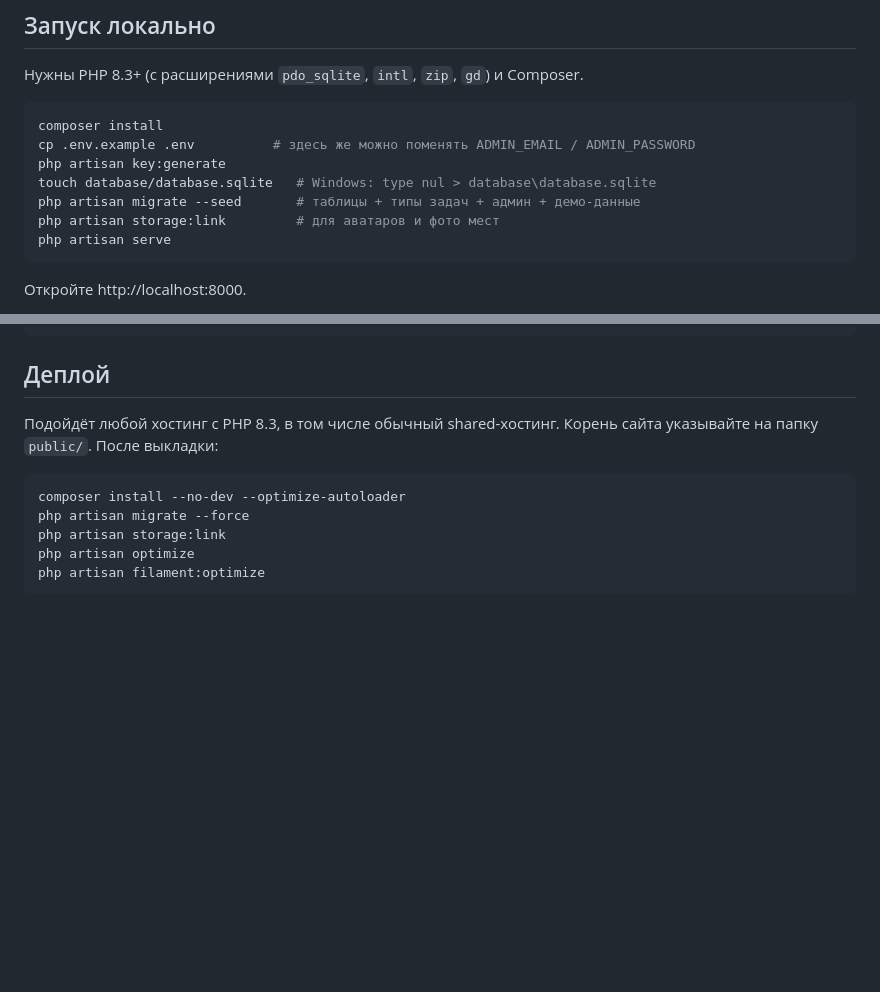
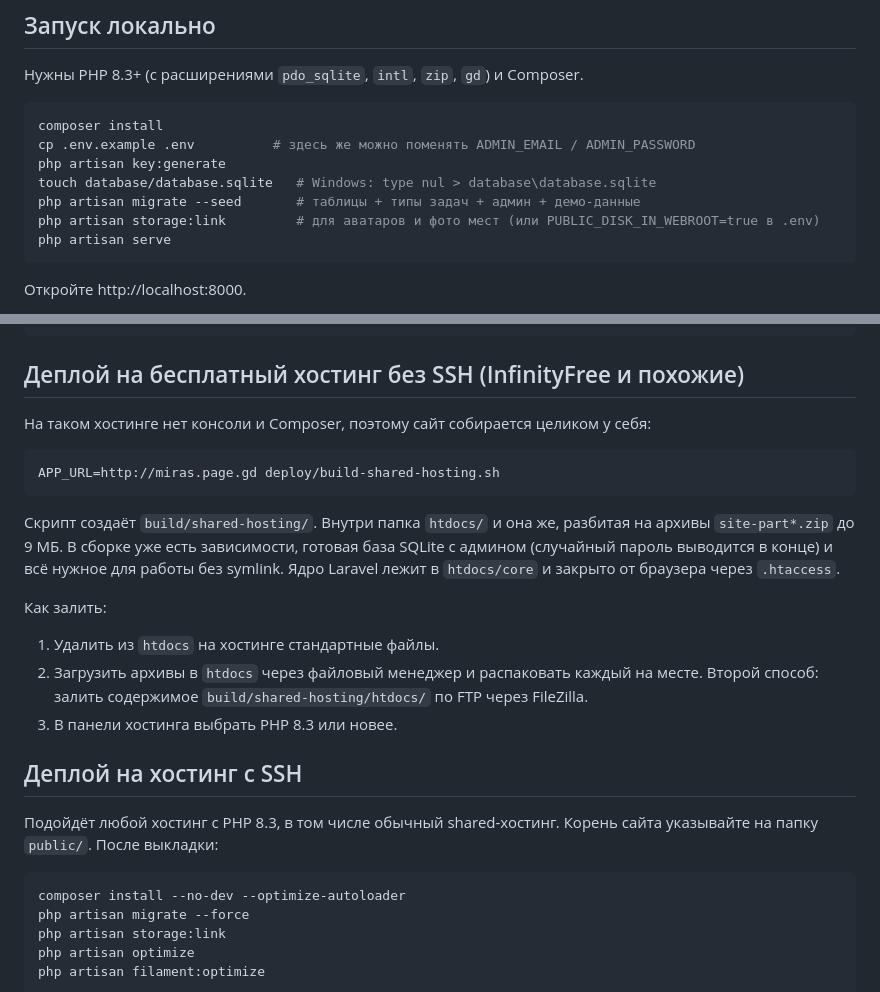
Before and after one commit to mirasab2424/claude, a Markdown page: README.md, 2 parts joined by grey strips. Drawn GitHub-style; blank space fills up the shorter version.

Commit message:
README: инструкция по деплою на InfinityFree
Co-Authored-By: Claude Opus 5.5 <noreply@anthropic.com>
Claude-Session: https://claude.ai/code/session_01CSMnFJcwgtt9KuvsMbHywK

````diff
--- a/README.md
+++ b/README.md
@@ -64,7 +64,7 @@ cp .env.example .env          # здесь же можно поменять ADMI
 php artisan key:generate
 touch database/database.sqlite   # Windows: type nul > database\database.sqlite
 php artisan migrate --seed       # таблицы + типы задач + админ + демо-данные
-php artisan storage:link         # для аватаров и фото мест
+php artisan storage:link         # для аватаров и фото мест (или PUBLIC_DISK_IN_WEBROOT=true в .env)
 php artisan serve
 ```
 
@@ -106,7 +106,27 @@ public/js/profile.js      графики, тепловая карта, карт
 design/                   исходники: logo.blend, TO_DO.xlsx
 ```
 
-## Деплой
+## Деплой на бесплатный хостинг без SSH (InfinityFree и похожие)
+
+На таком хостинге нет консоли и Composer, поэтому сайт собирается целиком у себя:
+
+```bash
+APP_URL=http://miras.page.gd deploy/build-shared-hosting.sh
+```
+
+Скрипт создаёт `build/shared-hosting/`. Внутри папка `htdocs/` и она же,
+разбитая на архивы `site-part*.zip` до 9 МБ. В сборке уже есть зависимости, готовая база SQLite
+с админом (случайный пароль выводится в конце) и всё нужное для работы без symlink.
+Ядро Laravel лежит в `htdocs/core` и закрыто от браузера через `.htaccess`.
+
+Как залить:
+
+1. Удалить из `htdocs` на хостинге стандартные файлы.
+2. Загрузить архивы в `htdocs` через файловый менеджер и распаковать каждый на месте.
+   Второй способ: залить содержимое `build/shared-hosting/htdocs/` по FTP через FileZilla.
+3. В панели хостинга выбрать PHP 8.3 или новее.
+
+## Деплой на хостинг с SSH
 
 Подойдёт любой хостинг с PHP 8.3, в том числе обычный shared-хостинг. Корень сайта
 указывайте на папку `public/`. После выкладки:
````
